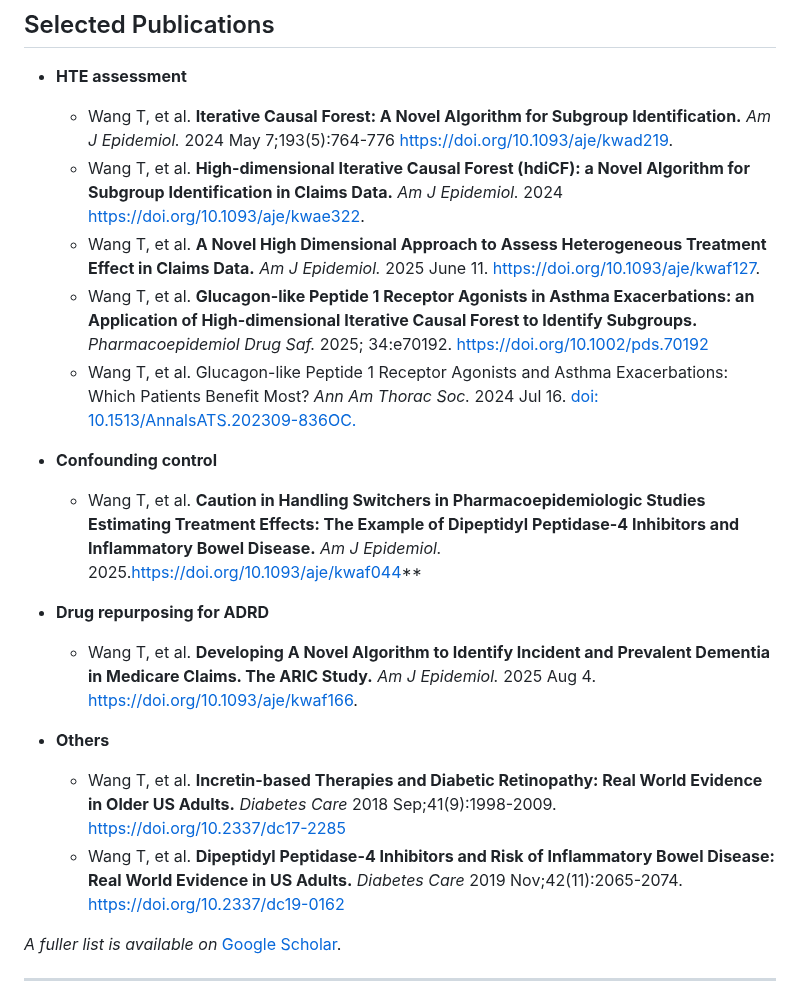
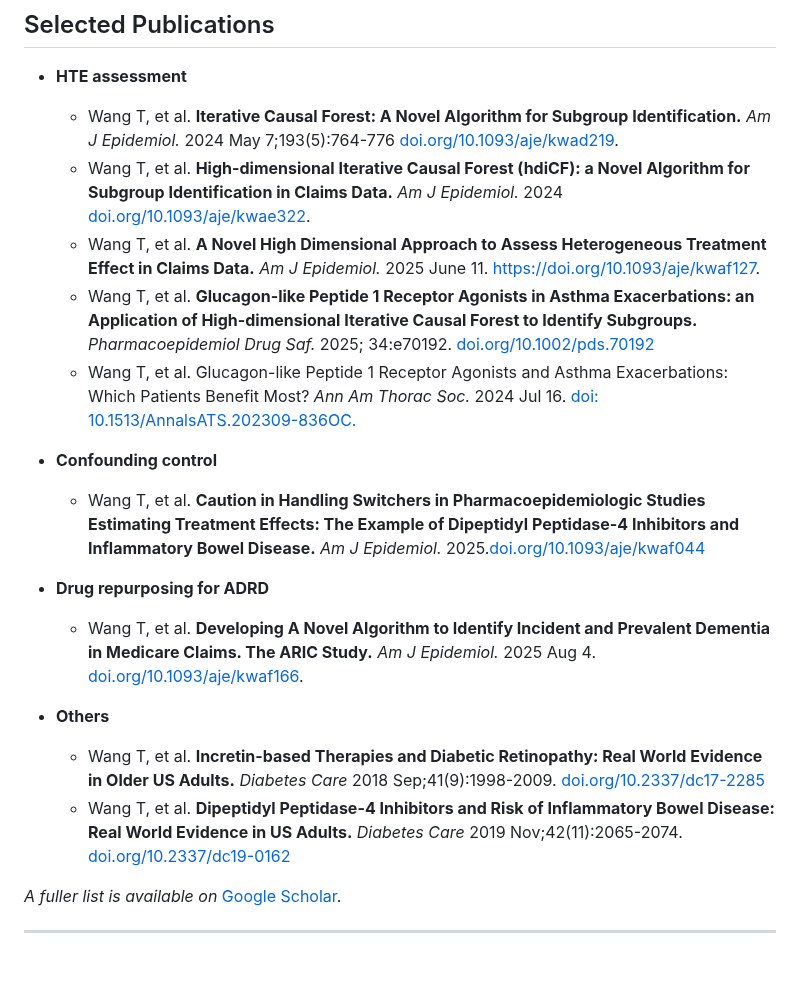
Before and after one commit to tianshengwang/tianshengwang.github.io, a Markdown page: index.md, the part around the change. Drawn GitHub-style; blank space fills up the shorter version.

```diff
--- a/index.md
+++ b/index.md
@@ -26,19 +26,19 @@ I develop and apply **AI-powered causal inference** methods to assess drug effec
 
 ## Selected Publications
 * **HTE assessment**
-  * Wang T, et al. **Iterative Causal Forest: A Novel Algorithm for Subgroup Identification.** _Am J Epidemiol._ 2024 May 7;193(5):764-776 [https://doi.org/10.1093/aje/kwad219](https://doi.org/10.1093/aje/kwad219).
-  * Wang T, et al. **High-dimensional Iterative Causal Forest (hdiCF): a Novel Algorithm for Subgroup Identification in Claims Data.** _Am J Epidemiol._ 2024 [https://doi.org/10.1093/aje/kwae322](https://doi.org/10.1093/aje/kwae322).
-  * Wang T, et al. **A Novel High Dimensional Approach to Assess Heterogeneous Treatment Effect in Claims Data.** _Am J Epidemiol._ 2025 June 11. [https://doi.org/10.1093/aje/kwaf127](https://doi.org/10.1093/aje/kwaf127).
-  * Wang T, et al. **Glucagon-like Peptide 1 Receptor Agonists in Asthma Exacerbations: an Application of High-dimensional Iterative Causal Forest to Identify Subgroups.** _Pharmacoepidemiol Drug Saf._ 2025; 34:e70192. [https://doi.org/10.1002/pds.70192](https://onlinelibrary.wiley.com/doi/10.1002/pds.70192)
+  * Wang T, et al. **Iterative Causal Forest: A Novel Algorithm for Subgroup Identification.** _Am J Epidemiol._ 2024 May 7;193(5):764-776 [doi.org/10.1093/aje/kwad219](https://doi.org/10.1093/aje/kwad219).
+  * Wang T, et al. **High-dimensional Iterative Causal Forest (hdiCF): a Novel Algorithm for Subgroup Identification in Claims Data.** _Am J Epidemiol._ 2024 [doi.org/10.1093/aje/kwae322](https://doi.org/10.1093/aje/kwae322).
+  * Wang T, et al. **A Novel High Dimensional Approach to Assess Heterogeneous Treatment Effect in Claims Data.** _Am J Epidemiol._ 2025 June 11. [https://doi.org/10.1093/aje/kwaf127](doi.org/10.1093/aje/kwaf127).
+  * Wang T, et al. **Glucagon-like Peptide 1 Receptor Agonists in Asthma Exacerbations: an Application of High-dimensional Iterative Causal Forest to Identify Subgroups.** _Pharmacoepidemiol Drug Saf._ 2025; 34:e70192. [doi.org/10.1002/pds.70192](https://onlinelibrary.wiley.com/doi/10.1002/pds.70192)
   * Wang T, et al. Glucagon-like Peptide 1 Receptor Agonists and Asthma Exacerbations: Which Patients Benefit Most? _Ann Am Thorac Soc._ 2024 Jul 16. [doi: 10.1513/AnnalsATS.202309-836OC.](https://www.atsjournals.org/doi/abs/10.1513/AnnalsATS.202309-836OC)
 
 * **Confounding control**
-  * Wang T, et al. **Caution in Handling Switchers in Pharmacoepidemiologic Studies Estimating Treatment Effects: The Example of Dipeptidyl Peptidase-4 Inhibitors and Inflammatory Bowel Disease.** _Am J Epidemiol._ 2025.[https://doi.org/10.1093/aje/kwaf044](https://doi.org/10.1093/aje/kwaf044)**
+  * Wang T, et al. **Caution in Handling Switchers in Pharmacoepidemiologic Studies Estimating Treatment Effects: The Example of Dipeptidyl Peptidase-4 Inhibitors and Inflammatory Bowel Disease.** _Am J Epidemiol._ 2025.[doi.org/10.1093/aje/kwaf044](https://doi.org/10.1093/aje/kwaf044)
 * **Drug repurposing for ADRD**
-  * Wang T, et al. **Developing A Novel Algorithm to Identify Incident and Prevalent Dementia in Medicare Claims. The ARIC Study.** _Am J Epidemiol._ 2025 Aug 4. [https://doi.org/10.1093/aje/kwaf166](https://doi.org/10.1093/aje/kwaf166).
+  * Wang T, et al. **Developing A Novel Algorithm to Identify Incident and Prevalent Dementia in Medicare Claims. The ARIC Study.** _Am J Epidemiol._ 2025 Aug 4. [doi.org/10.1093/aje/kwaf166](https://doi.org/10.1093/aje/kwaf166).
 * **Others**
-  * Wang T, et al. **Incretin-based Therapies and Diabetic Retinopathy: Real World Evidence in Older US Adults.** _Diabetes Care_ 2018 Sep;41(9):1998-2009. [https://doi.org/10.2337/dc17-2285](https://diabetesjournals.org/care/article/41/9/1998/40738/Incretin-Based-Therapies-and-Diabetic-Retinopathy)
-  * Wang T, et al. **Dipeptidyl Peptidase-4 Inhibitors and Risk of Inflammatory Bowel Disease: Real World Evidence in US Adults.** _Diabetes Care_ 2019 Nov;42(11):2065-2074. [https://doi.org/10.2337/dc19-0162](https://diabetesjournals.org/care/article/42/11/2065/36360/Dipeptidyl-Peptidase-4-Inhibitors-and-Risk-of)
+  * Wang T, et al. **Incretin-based Therapies and Diabetic Retinopathy: Real World Evidence in Older US Adults.** _Diabetes Care_ 2018 Sep;41(9):1998-2009. [doi.org/10.2337/dc17-2285](https://diabetesjournals.org/care/article/41/9/1998/40738/Incretin-Based-Therapies-and-Diabetic-Retinopathy)
+  * Wang T, et al. **Dipeptidyl Peptidase-4 Inhibitors and Risk of Inflammatory Bowel Disease: Real World Evidence in US Adults.** _Diabetes Care_ 2019 Nov;42(11):2065-2074. [doi.org/10.2337/dc19-0162](https://diabetesjournals.org/care/article/42/11/2065/36360/Dipeptidyl-Peptidase-4-Inhibitors-and-Risk-of)
 
 
 
```
